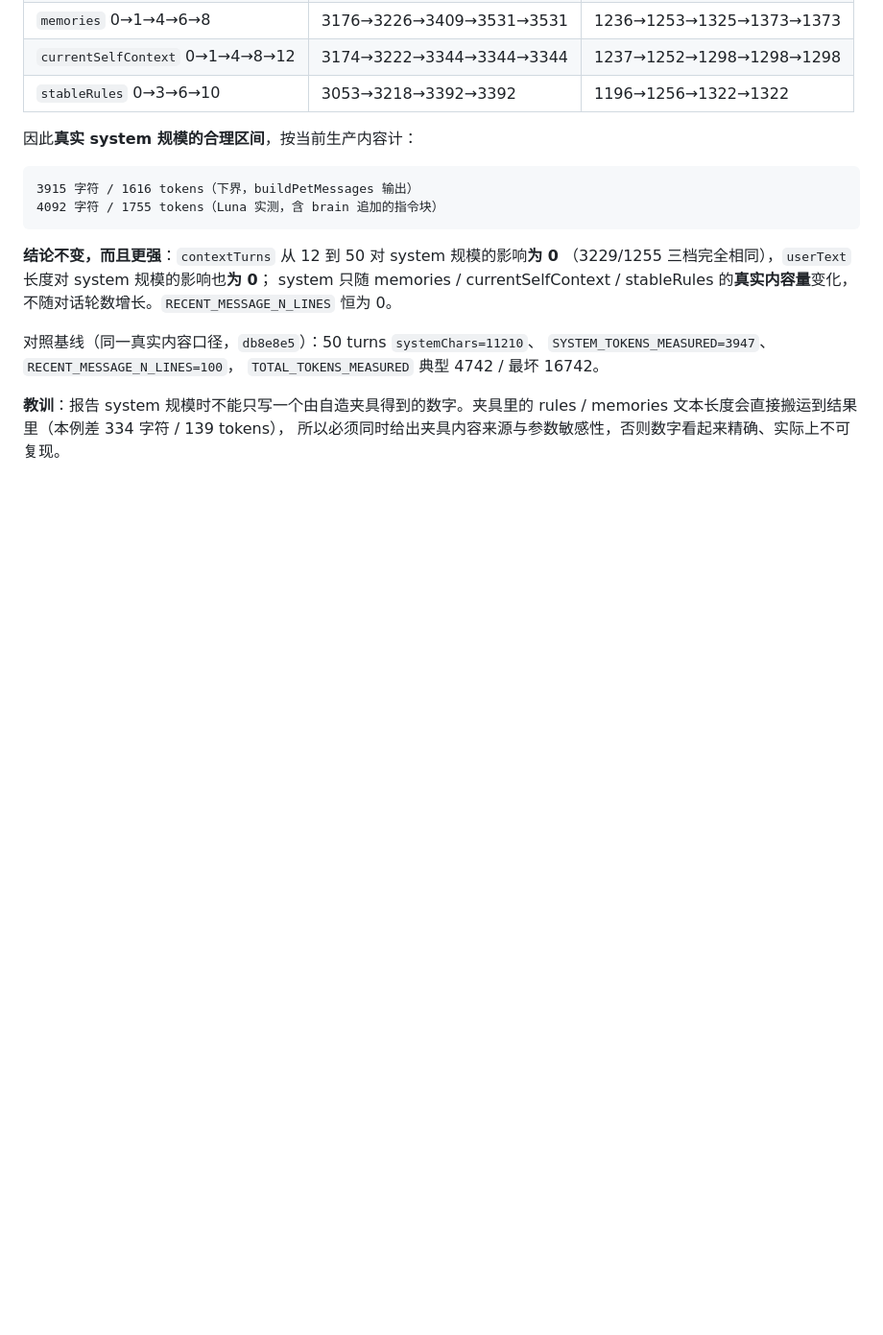
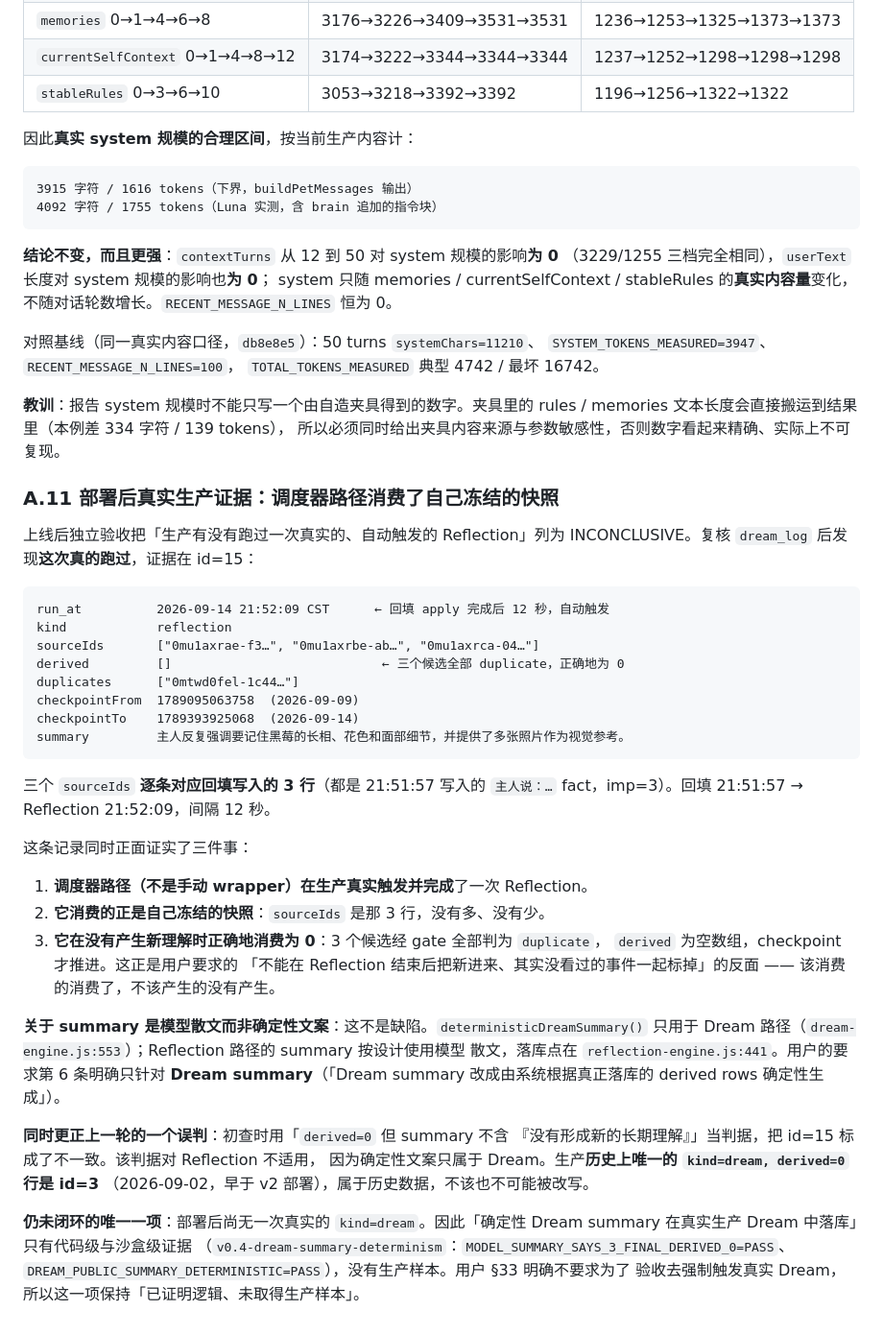
Before and after one commit to Vitamin-C-lv/vc-ai-pet, a Markdown page: docs/DEVLOG_MEMORY_PIPELINE_V2.md, the part around the change. Shown at 96% size. Rendered like a GitHub page; blank space fills up the shorter version.

Commit message:
docs: record the post-deploy reflection that proves the scheduler path
The post-deploy audit could not find a production run of an automatically
triggered Reflection and marked that item inconclusive. Re-reading `dream_log`
shows it did run, twelve seconds after the backfill landed: row id=15 is a
`kind=reflection` whose `sourceIds` are exactly the three rows the backfill wrote,
with `derived: []` because all three candidates were correctly judged duplicates.

That single row is the strongest production evidence in this release, because it
is the scheduled path rather than the manual wrapper, and it shows the property the
objective asked for: the pass consumed precisely its own frozen snapshot and
produced nothing it had not actually derived.

It also corrects a misread on my side. I had first flagged that row as inconsistent
for having `derived=0` with a model-written summary, but `deterministicDreamSummary()`
only governs the Dream path (`dream-engine.js:553`); Reflection writes the model's
prose by design (`reflection-engine.js:441`), and the objective's requirement was
specifically about the Dream summary. The only historical `kind=dream, derived=0`
row is id=3 from 2026-09-02, predating v2, and is left untouched.

The record now also states plainly what is still not closed: no real `kind=dream`
has run since deployment, so the deterministic Dream summary has code-level and
sandbox-level proof but no production sample yet — and forcing one is out of scope.

````diff
--- a/docs/DEVLOG_MEMORY_PIPELINE_V2.md
+++ b/docs/DEVLOG_MEMORY_PIPELINE_V2.md
@@ -673,3 +673,47 @@ system 只随 memories / currentSelfContext / stableRules 的**真实内容量**
 **教训**：报告 system 规模时不能只写一个由自造夹具得到的数字。夹具里的
 rules / memories 文本长度会直接搬运到结果里（本例差 334 字符 / 139 tokens），
 所以必须同时给出夹具内容来源与参数敏感性，否则数字看起来精确、实际上不可复现。
+
+### A.11 部署后真实生产证据：调度器路径消费了自己冻结的快照
+
+上线后独立验收把「生产有没有跑过一次真实的、自动触发的 Reflection」列为
+INCONCLUSIVE。复核 `dream_log` 后发现**这次真的跑过**，证据在 id=15：
+
+```text
+run_at          2026-09-14 21:52:09 CST      ← 回填 apply 完成后 12 秒，自动触发
+kind            reflection
+sourceIds       ["0mu1axrae-f3…", "0mu1axrbe-ab…", "0mu1axrca-04…"]
+derived         []                            ← 三个候选全部 duplicate，正确地为 0
+duplicates      ["0mtwd0fel-1c44…"]
+checkpointFrom  1789095063758  (2026-09-09)
+checkpointTo    1789393925068  (2026-09-14)
+summary         主人反复强调要记住黑莓的长相、花色和面部细节，并提供了多张照片作为视觉参考。
+```
+
+三个 `sourceIds` **逐条对应回填写入的 3 行**（都是 21:51:57 写入的
+`主人说：…` fact，imp=3）。回填 21:51:57 → Reflection 21:52:09，间隔 12 秒。
+
+这条记录同时正面证实了三件事：
+
+1. **调度器路径（不是手动 wrapper）在生产真实触发并完成**了一次 Reflection。
+2. **它消费的正是自己冻结的快照**：`sourceIds` 是那 3 行，没有多、没有少。
+3. **它在没有产生新理解时正确地消费为 0**：3 个候选经 gate 全部判为 `duplicate`，
+   `derived` 为空数组，checkpoint 才推进。这正是用户要求的
+   「不能在 Reflection 结束后把新进来、其实没看过的事件一起标掉」的反面 ——
+   该消费的消费了，不该产生的没有产生。
+
+**关于 summary 是模型散文而非确定性文案**：这不是缺陷。`deterministicDreamSummary()`
+只用于 Dream 路径（`dream-engine.js:553`）；Reflection 路径的 summary 按设计使用模型
+散文，落库点在 `reflection-engine.js:441`。用户的要求第 6 条明确只针对
+**Dream summary**（「Dream summary 改成由系统根据真正落库的 derived rows 确定性生成」）。
+
+**同时更正上一轮的一个误判**：初查时用「`derived=0` 但 summary 不含
+『没有形成新的长期理解』」当判据，把 id=15 标成了不一致。该判据对 Reflection 不适用，
+因为确定性文案只属于 Dream。生产**历史上唯一的 `kind=dream, derived=0` 行是 id=3**
+（2026-09-02，早于 v2 部署），属于历史数据，不该也不可能被改写。
+
+**仍未闭环的唯一一项**：部署后尚无一次真实的 `kind=dream`。因此「确定性 Dream summary
+在真实生产 Dream 中落库」只有代码级与沙盒级证据
+（`v0.4-dream-summary-determinism`：`MODEL_SUMMARY_SAYS_3_FINAL_DERIVED_0=PASS`、
+`DREAM_PUBLIC_SUMMARY_DETERMINISTIC=PASS`），没有生产样本。用户 §33 明确不要求为了
+验收去强制触发真实 Dream，所以这一项保持「已证明逻辑、未取得生产样本」。
````
